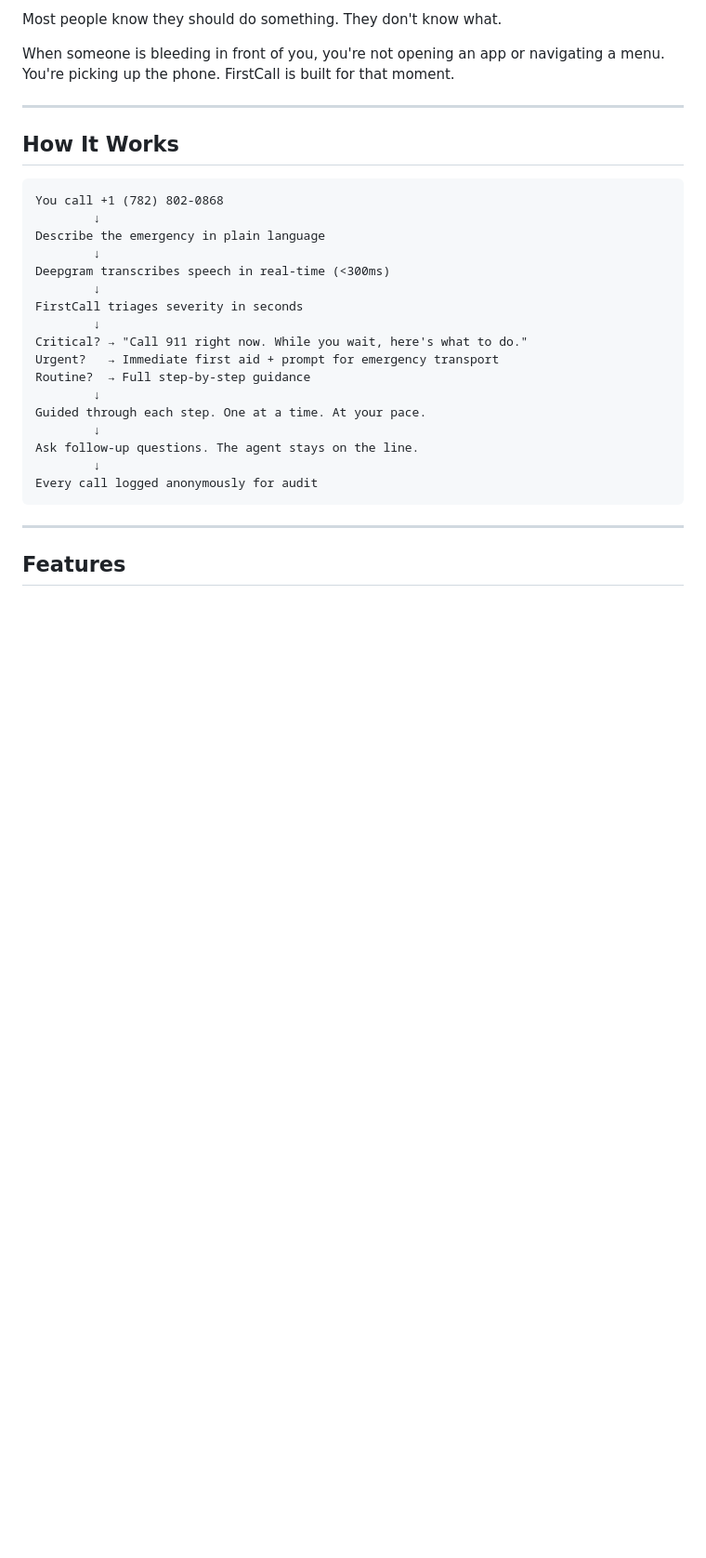
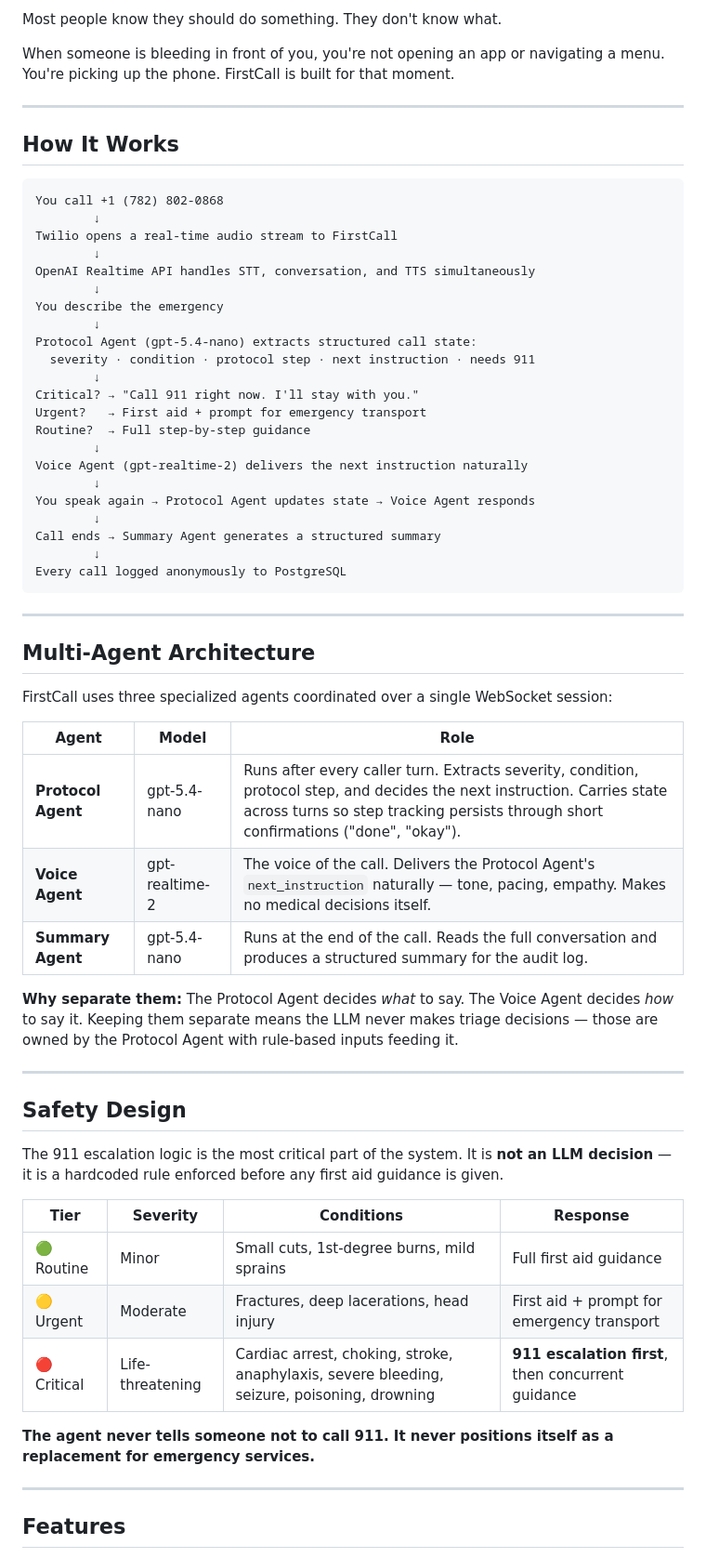
Before and after one commit to harish1120/FirstCall, a Markdown page: README.md, the part around one of its changes. Shown at 93% size. GitHub-like rendering; blank space fills up the shorter version.

````diff
--- a/README.md
+++ b/README.md
@@ -43,22 +42,55 @@ When someone is bleeding in front of you, you're not opening an app or navigatin
 ```
 You call +1 (782) 802-0868
         ↓
-Describe the emergency in plain language
+Twilio opens a real-time audio stream to FirstCall
         ↓
-Deepgram transcribes speech in real-time (<300ms)
+OpenAI Realtime API handles STT, conversation, and TTS simultaneously
         ↓
-FirstCall triages severity in seconds
+You describe the emergency
         ↓
-Critical? → "Call 911 right now. While you wait, here's what to do."
-Urgent?   → Immediate first aid + prompt for emergency transport
+Protocol Agent (gpt-5.4-nano) extracts structured call state:
+  severity · condition · protocol step · next instruction · needs 911
+        ↓
+Critical? → "Call 911 right now. I'll stay with you."
+Urgent?   → First aid + prompt for emergency transport
 Routine?  → Full step-by-step guidance
         ↓
-Guided through each step. One at a time. At your pace.
+Voice Agent (gpt-realtime-2) delivers the next instruction naturally
         ↓
-Ask follow-up questions. The agent stays on the line.
+You speak again → Protocol Agent updates state → Voice Agent responds
         ↓
-Every call logged anonymously for audit
+Call ends → Summary Agent generates a structured summary
+        ↓
+Every call logged anonymously to PostgreSQL
 ```
+
+---
+
+## Multi-Agent Architecture
+
+FirstCall uses three specialized agents coordinated over a single WebSocket session:
+
+| Agent | Model | Role |
+|---|---|---|
+| **Protocol Agent** | gpt-5.4-nano | Runs after every caller turn. Extracts severity, condition, protocol step, and decides the next instruction. Carries state across turns so step tracking persists through short confirmations ("done", "okay"). |
+| **Voice Agent** | gpt-realtime-2 | The voice of the call. Delivers the Protocol Agent's `next_instruction` naturally — tone, pacing, empathy. Makes no medical decisions itself. |
+| **Summary Agent** | gpt-5.4-nano | Runs at the end of the call. Reads the full conversation and produces a structured summary for the audit log. |
+
+**Why separate them:** The Protocol Agent decides *what* to say. The Voice Agent decides *how* to say it. Keeping them separate means the LLM never makes triage decisions — those are owned by the Protocol Agent with rule-based inputs feeding it.
+
+---
+
+## Safety Design
+
+The 911 escalation logic is the most critical part of the system. It is **not an LLM decision** — it is a hardcoded rule enforced before any first aid guidance is given.
+
+| Tier | Severity | Conditions | Response |
+|------|----------|------------|----------|
+| 🟢 Routine | Minor | Small cuts, 1st-degree burns, mild sprains | Full first aid guidance |
+| 🟡 Urgent | Moderate | Fractures, deep lacerations, head injury | First aid + prompt for emergency transport |
+| 🔴 Critical | Life-threatening | Cardiac arrest, choking, stroke, anaphylaxis, severe bleeding, seizure, poisoning, drowning | **911 escalation first**, then concurrent guidance |
+
+**The agent never tells someone not to call 911. It never positions itself as a replacement for emergency services.**
 
 ---
 
````
Also changed, not shown: other parts of README.md (+50 -90 lines).
